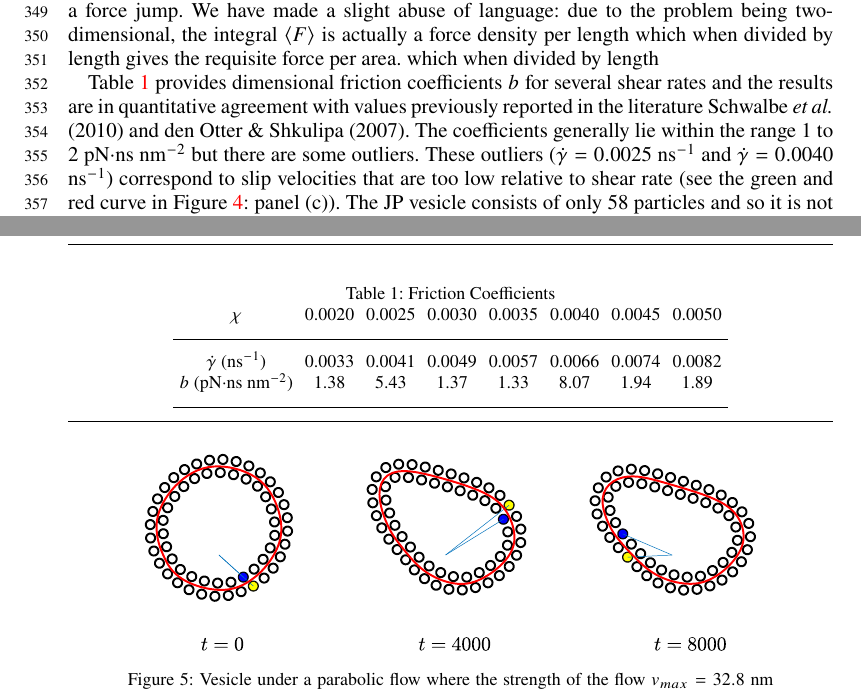
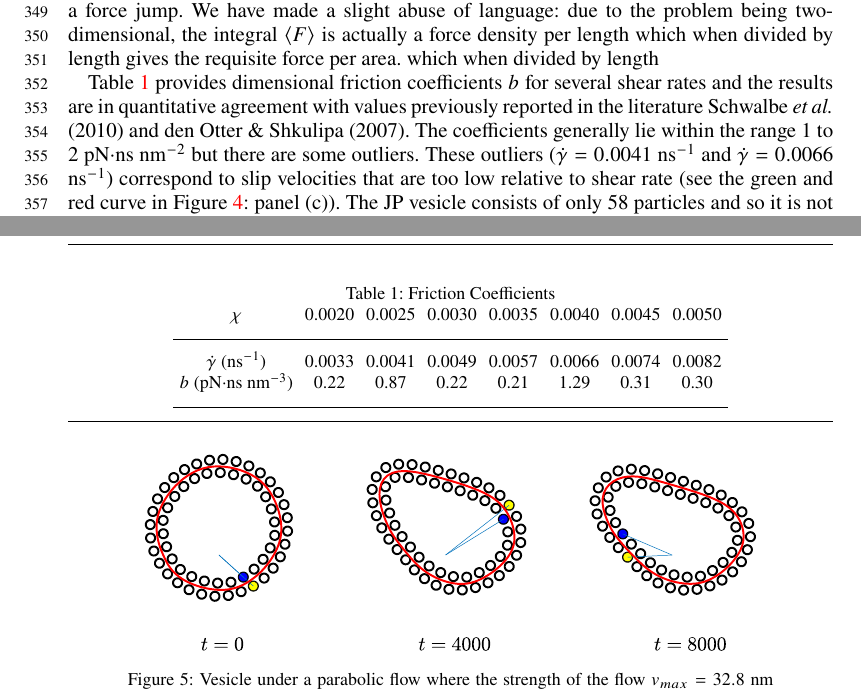
Before and after one commit to quaife/lipid_dynamics, a LaTeX paper (doc/main_jfm.tex): two parts of pages 12 and 13 of 18, joined at a grey line, cut so that both start at the same text. Compiled offline with pdfLaTeX; a LaTeX package or settings file that is missing is left out.

Commit message:
re-calculated table 1

```diff
--- a/doc/main_jfm.tex
+++ b/doc/main_jfm.tex
@@ -897,8 +897,8 @@ Table~\ref{table1} provides dimensional friction coefficients $b$ for several sh
 and the results are in quantitative agreement with
 values previously reported in the literature~\cite{sch-vla-mik2010} and~\cite{denOtter2007}.
 The coefficients generally lie within the range 1 to 2 pN$\cdot$ns nm$^{-2}$ but there are some
-outliers.  These outliers ($\dot\gamma = 0.0025$ ns$^{-1}$ and
-$\dot\gamma = 0.0040$ ns$^{-1}$) correspond to slip velocities that are too low relative to shear rate (see the green and red curve in Figure \ref{figure5}: panel (c)).
+outliers.  These outliers ($\dot\gamma = 0.0041$ ns$^{-1}$ and
+$\dot\gamma = 0.0066$ ns$^{-1}$) correspond to slip velocities that are too low relative to shear rate (see the green and red curve in Figure \ref{figure5}: panel (c)).
 The JP vesicle consists of only  58 particles and so it is not surprising that discrete effects produce outliers.
 
 \todo[inline]{If $B$ is the numerically calculated friction coefficient,  then
@@ -915,7 +915,7 @@ If $P$ is the numerically calculated pressure, then $p = P/2.5$ pN nm$^{-2}$ is
 $\dot\gamma$ (ns$^{-1}$)        & 0.0033 & 0.0041 & 0.0049 & 0.0057 & 0.0066 & 0.0074 & 0.0082\\
 %$F_{f}$ (pN nm$^{-1}$)           & 1.84 & 4.90 & 11.36 & 8.16 & 6.14 &  17.69 &  24.33 \\[1ex]
 %$\dot\theta$ (nm ns$^{-1}$)           & $6.84\times10^{-5}$ & $1.31\times10^{-4}$ & $3.46\times10^{-4}$ & $2.32\times10^{-4}$ & $1.81\times10^{-4}$ & $4.91\times10^{-4}$ & $5.83\times10^{-4}$\\ [1ex]
-$b$ (pN$\cdot$ns nm$^{-2}$)    & 1.38 &  5.43 & 1.37 &  1.33 & 8.07 & 1.94  & 1.89\\
+$b$ (pN$\cdot$ns nm$^{-3}$)    & 0.22 & 0.87  & 0.22 &0.21 & 1.29 & 0.31 & 0.30\\
 \hline
 \end{tabular}
 \label{table1}
```
